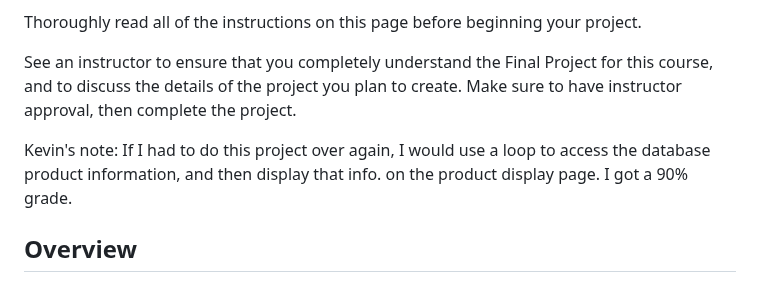
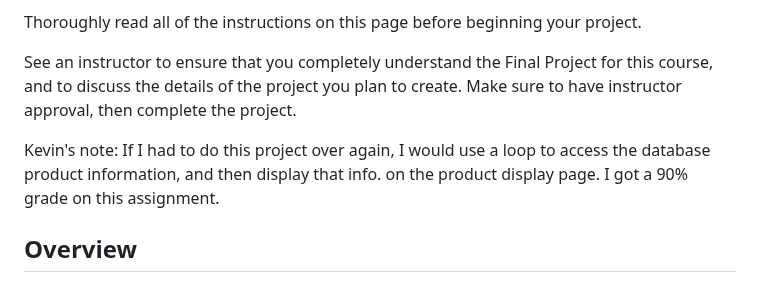
Before and after one commit to bell-kevin/finalProjectPHP2520, a Markdown page: README.md, the part around the change. GitHub-like rendering.

```diff
--- a/README.md
+++ b/README.md
@@ -6,7 +6,7 @@ Thoroughly read all of the instructions on this page before beginning your proje
 
 See an instructor to ensure that you completely understand the Final Project for this course, and to discuss the details of the project you plan to create. Make sure to have instructor approval, then complete the project.
 
-Kevin's note: If I had to do this project over again, I would use a loop to access the database product information, and then display that info. on the product display page. I got a 90% grade.
+Kevin's note: If I had to do this project over again, I would use a loop to access the database product information, and then display that info. on the product display page. I got a 90% grade on this assignment.
 
 ## Overview
 
```
